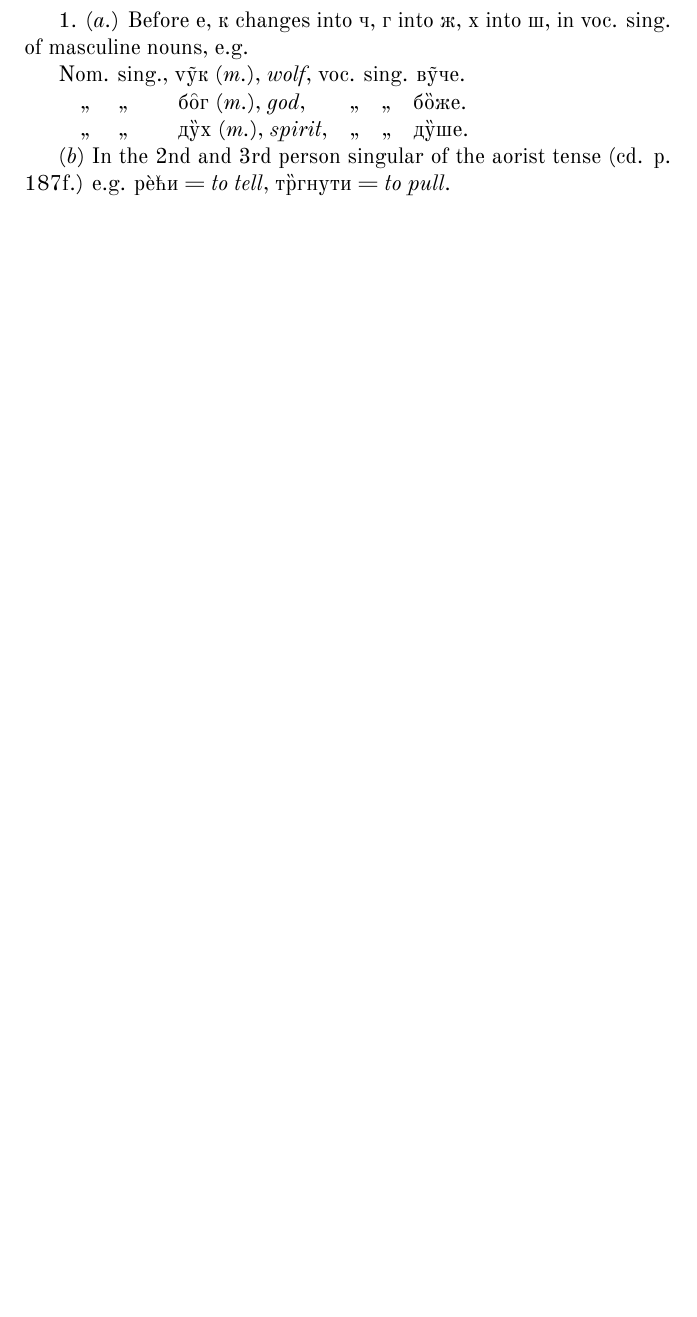
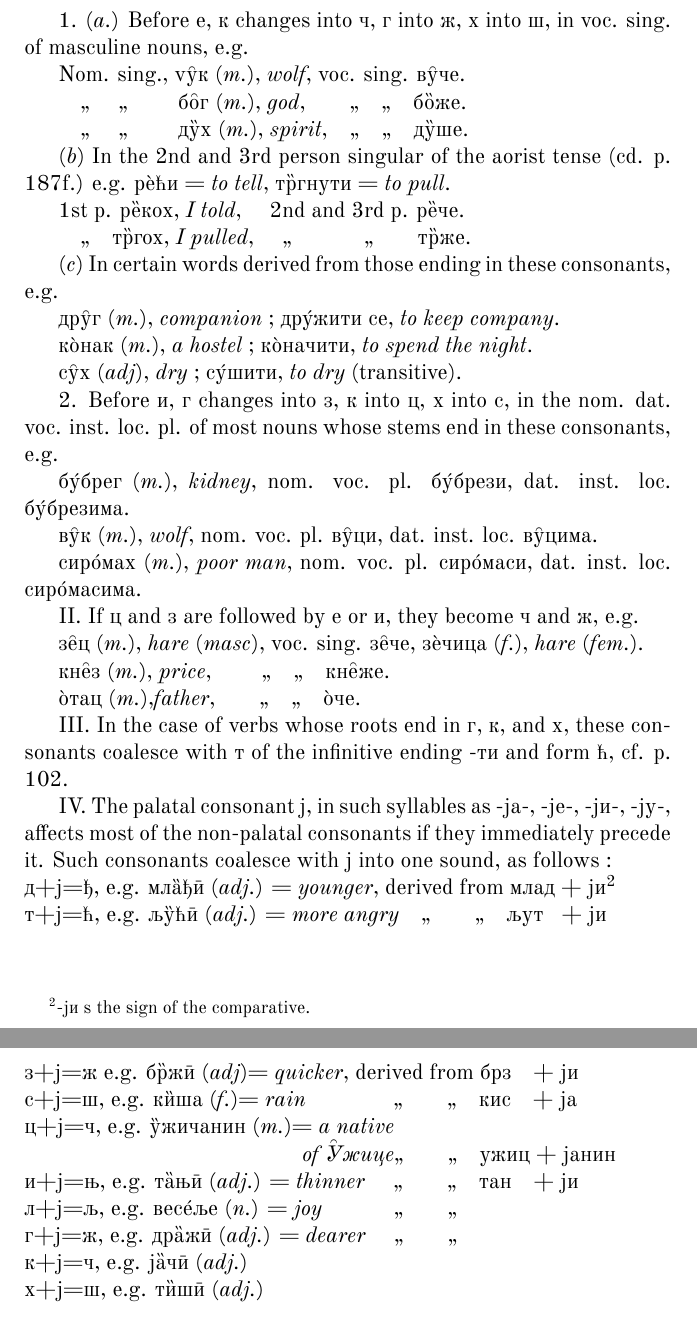
Before and after one commit to ETYates/serbian-grammar, a LaTeX book (serb.tex, which reads introduction/the_different_kinds_of_sounds.tex): part of page 16 of 16 before the commit and two parts of pages 16 and 17 of 17 after it, the two joined at a grey line, cut so that both start at the same text, the shorter picture padded with empty space. Compiled offline with XeLaTeX; a missing font is replaced by an installed copy or a similar font.

Commit message:
More progress on palatalization section.

```diff
--- a/introduction/the_different_kinds_of_sounds.tex
+++ b/introduction/the_different_kinds_of_sounds.tex
@@ -134,10 +134,62 @@ I. The gutterals к, г, х are `softened' when followed (1) by е and (2) by и
 
 1. ({\it a.}) Before е, к changes into ч, г into ж, х into ш, in voc. sing. of masculine nouns, e.g.
 
-Nom. sing., v\~{у}к ({\it m.}), \emph{wolf}, voc. sing. в\~{у}че.
+Nom. sing., v\trc{у}к ({\it m.}), \emph{wolf}, voc. sing. в\trc{у}че.
 
 \quad,, \quad ,, \qquad б\textroundcap{о}г \masc, \emph{god},\qquad,,\quad,,\quad б\tdg{о}же.
 
 \quad,, \quad ,, \qquad д\tdg{у}х \masc, \emph{spirit},\quad,,\quad,,\quad д\tdg{у}ше.
 
 ({\it b}) In the 2nd and 3rd person singular of the aorist tense (cd. p. 187f.) e.g. р\`{е}ћи = \emph{to tell}, т\tdg{р}гнути = \emph{to pull}.
+
+1st p. р\tdg{е}кох, \emph{I told}, \quad 2nd and 3rd p. р\tdg{е}че.
+
+\quad,,\quad т\tdg{р}гох, \emph{I pulled}, \quad,, \quad \qquad,,\qquad т\tdg{р}же.
+
+({\it c}) In certain words derived from those ending in these consonants, e.g.
+
+др\textroundcap{у}г \masc, \emph{companion} ; др\'{у}жити се, \emph{to keep company}.
+
+к\`{о}нак \masc, \emph{a hostel} ; к\`{о}начити, \emph{to spend the night}.
+
+с\textroundcap{у}х ({\it adj}), \emph{dry} ; с\'{у}шити, \emph{to dry} (transitive).
+
+2. Before и, г changes into з, к into ц, х into с, in the nom. dat. voc. inst.
+loc. pl. of most nouns whose stems end in these consonants, e.g.
+
+б\'{у}брег \masc, \emph{kidney}, nom. voc. pl. б\'{у}брези, dat. inst. loc. б\'{у}брезима.
+
+в\textroundcap{у}к \masc, \emph{wolf}, nom. voc. pl. в\textroundcap{у}ци, dat. inst. loc. в\textroundcap{у}цима.
+
+сир\'{о}мах \masc, \emph{poor man}, nom. voc. pl. сир\'{о}маси, dat. inst. loc. сир\'{о}масима.
+
+II. If ц and з are followed by е or и, they become ч and ж, e.g.
+
+з\textroundcap{е}ц \masc, \emph{hare} ({\it masc}), voc. sing. з\textroundcap{е}че, з\`{е}чица \femn, \emph{hare} ({\it fem.}).
+
+кн\trc{е}з \masc, \emph{price}, \qquad,,\quad,,\quad кн\trc{е}же.
+
+\`{о}тац \masc,\emph{father},\qquad,,\quad,,\quad \`{о}че.
+
+III. In the case of verbs whose roots end in г, к, and х, these consonants
+coalesce with т of the infinitive ending -ти and form ћ, cf. p. 102.
+
+
+IV. The palatal consonant j, in such syllables as -ја-, -је-, -ји-, -ју-,
+affects most of the non-palatal consonants if they immediately precede it. Such
+consonants coalesce with j into one sound, as follows :\\
+д+ј=ђ, e.g. мл\tdg{а}ђ\={и} ({\it adj.}) = \emph{younger}, derived from млад +
+ји\footnote{-ји s the sign of the comparative.}\\
+т+ј=ћ, e.g. љ\tdg{у}ћ\={и} ({\it adj.}) = \emph{more angry}\quad,,\qquad,,\quad љут\quad\hspace*{-2pt}+ ји
+
+\newpage
+
+\noindent з+ј=ж e.g. б\tdg{р}ж\={и} ({\it adj})= \emph{quicker}, derived from брз\quad+ ји\\
+с+ј=ш, e.g. к\tdg{и}ша \femn = \emph{rain}\qquad\qquad,,\qquad ,,\quad кис\quad+ ја\\
+ц+ј=ч, e.g. \tdg{у}жичанин \masc = \emph{a native}\\
+\hspace*{0.42\linewidth} \emph{of \trc{У}жице},,\qquad ,,\quad ужиц + јанин\\
+и+ј=њ, e.g. т\tdg{а}њ\={и} ({\it adj.}) = \emph{thinner} \quad ,,\qquad ,,\quad тан\quad + ји\\
+л+ј=љ, e.g. вес\'{е}ље ({\it n.}) = \emph{joy} \quad\qquad,,\qquad ,,\quad \\
+г+ј=ж, e.g. др\tdg{а}ж\={и} ({\it adj.}) = \emph{dearer} \quad,,\qquad ,,\quad\\
+к+ј=ч, e.g. ј\tdg{а}ч\={и} ({\it adj.})\\
+х+ј=ш, e.g. т\tdg{и}ш\={и} ({\it adj.})\\
--- a/serb.tex
+++ b/serb.tex
@@ -61,6 +61,7 @@
 \newcommand\femn{({\it f.})}
 \newcommand\neut{({\it n.})}
 \newcommand{\tdg}[1]{\textdoublegrave{#1}}
+\newcommand{\trc}[1]{\textroundcap{#1}}
 
 \begin{document}
 \begin{titlepage}
```
Also changed, not shown: introduction/the_alphabet.tex (+1 -1 lines), introduction/the_pronunciation.tex (+1 -1 lines), introduction/the_different_kinds_of_sounds.tex (10 more changed lines).
